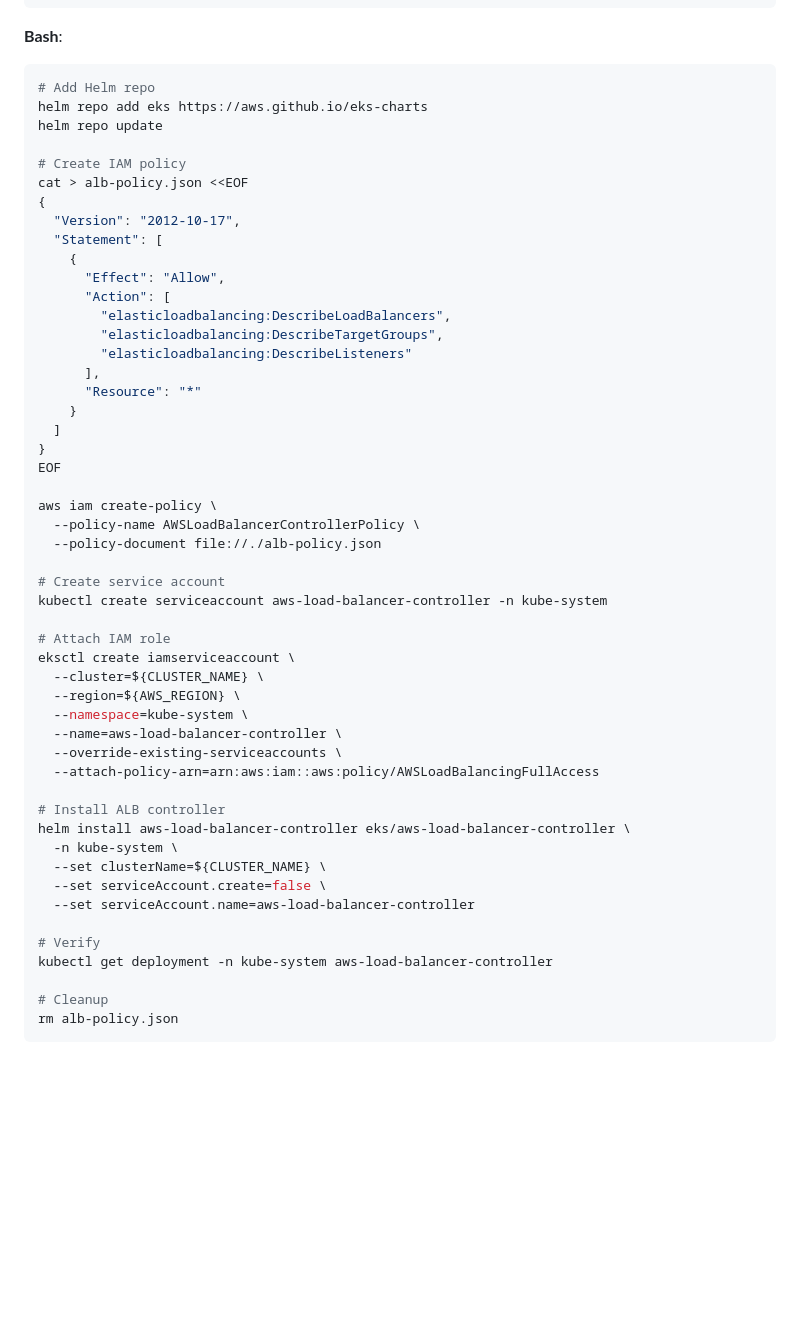
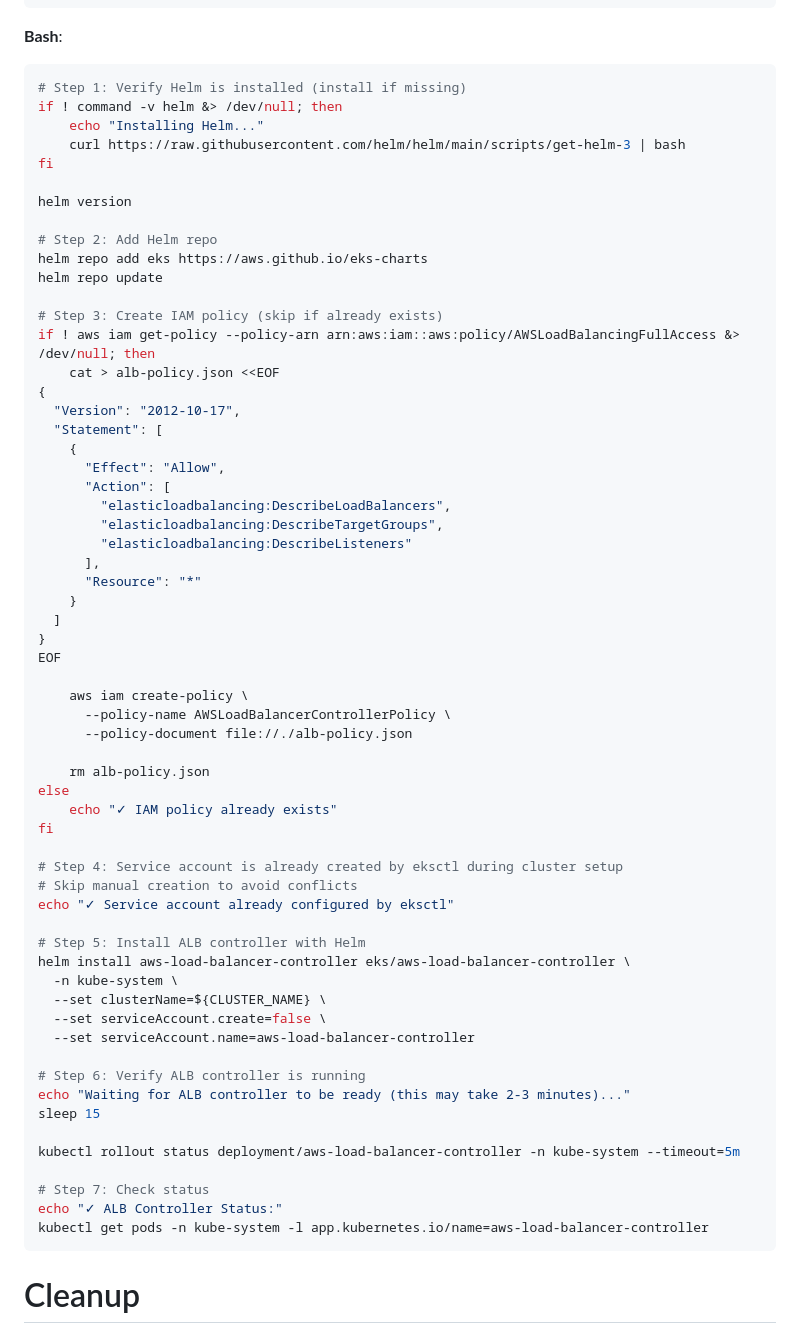
Before and after one commit to ybhandarims/llm-chatbot, a Markdown page: infra/INFRASTRUCTURE_RUNBOOK.md, the part around one of its changes. GitHub-like rendering; blank space fills up the shorter version.

Commit message:
Updated ECR deployment commands

````diff
--- a/infra/INFRASTRUCTURE_RUNBOOK.md
+++ b/infra/INFRASTRUCTURE_RUNBOOK.md
@@ -987,12 +1030,21 @@ Remove-Item ./alb-policy.json
 
 **Bash**:
 ```bash
-# Add Helm repo
+# Step 1: Verify Helm is installed (install if missing)
+if ! command -v helm &> /dev/null; then
+    echo "Installing Helm..."
+    curl https://raw.githubusercontent.com/helm/helm/main/scripts/get-helm-3 | bash
+fi
+
+helm version
+
+# Step 2: Add Helm repo
 helm repo add eks https://aws.github.io/eks-charts
 helm repo update
 
-# Create IAM policy
-cat > alb-policy.json <<EOF
+# Step 3: Create IAM policy (skip if already exists)
+if ! aws iam get-policy --policy-arn arn:aws:iam::aws:policy/AWSLoadBalancingFullAccess &> /dev/null; then
+    cat > alb-policy.json <<EOF
 {
   "Version": "2012-10-17",
   "Statement": [
@@ -1009,31 +1061,36 @@ cat > alb-policy.json <<EOF
 }
 EOF
 
-aws iam create-policy \
-  --policy-name AWSLoadBalancerControllerPolicy \
-  --policy-document file://./alb-policy.json
-
-# Create service account
-kubectl create serviceaccount aws-load-balancer-controller -n kube-system
-
-# Attach IAM role
-eksctl create iamserviceaccount \
-  --cluster=${CLUSTER_NAME} \
-  --region=${AWS_REGION} \
-  --namespace=kube-system \
-  --name=aws-load-balancer-controller \
-  --override-existing-serviceaccounts \
-  --attach-policy-arn=arn:aws:iam::aws:policy/AWSLoadBalancingFullAccess
-
-# Install ALB controller
+    aws iam create-policy \
+      --policy-name AWSLoadBalancerControllerPolicy \
+      --policy-document file://./alb-policy.json
+
+    rm alb-policy.json
+else
+    echo "✓ IAM policy already exists"
+fi
+
+# Step 4: Service account is already created by eksctl during cluster setup
+# Skip manual creation to avoid conflicts
+echo "✓ Service account already configured by eksctl"
+
+# Step 5: Install ALB controller with Helm
 helm install aws-load-balancer-controller eks/aws-load-balancer-controller \
   -n kube-system \
   --set clusterName=${CLUSTER_NAME} \
   --set serviceAccount.create=false \
   --set serviceAccount.name=aws-load-balancer-controller
 
-# Verify
-kubectl get deployment -n kube-system aws-load-balancer-controller
+# Step 6: Verify ALB controller is running
+echo "Waiting for ALB controller to be ready (this may take 2-3 minutes)..."
+sleep 15
+
+kubectl rollout status deployment/aws-load-balancer-controller -n kube-system --timeout=5m
+
+# Step 7: Check status
+echo "✓ ALB Controller Status:"
+kubectl get pods -n kube-system -l app.kubernetes.io/name=aws-load-balancer-controller
+```
 
 # Cleanup
 rm alb-policy.json
````
Also changed, not shown: other parts of infra/INFRASTRUCTURE_RUNBOOK.md (+43 -0 lines).
